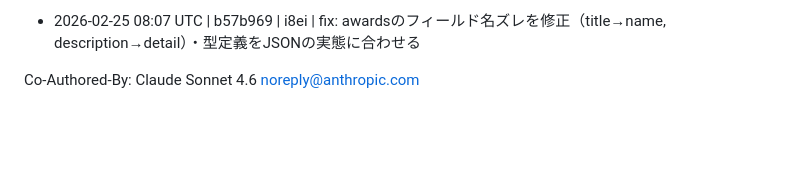
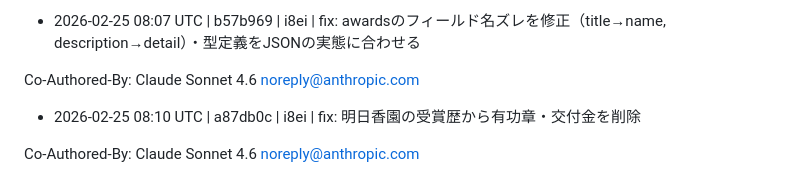
Before and after one commit to i8ei/sanoukai-members, a Markdown page: CHANGELOG.md, the part around the change. Rendered like a GitHub page; blank space fills up the shorter version.

Commit message:
chore: auto-update changelog [skip ci]

```diff
--- a/CHANGELOG.md
+++ b/CHANGELOG.md
@@ -45,3 +45,6 @@ Co-Authored-By: Claude Sonnet 4.6 <noreply@anthropic.com>
 - 2026-02-25 08:07 UTC | b57b969 | i8ei | fix: awardsのフィールド名ズレを修正（title→name, description→detail）・型定義をJSONの実態に合わせる
 
 Co-Authored-By: Claude Sonnet 4.6 <noreply@anthropic.com>
+- 2026-02-25 08:10 UTC | a87db0c | i8ei | fix: 明日香園の受賞歴から有功章・交付金を削除
+
+Co-Authored-By: Claude Sonnet 4.6 <noreply@anthropic.com>
```
